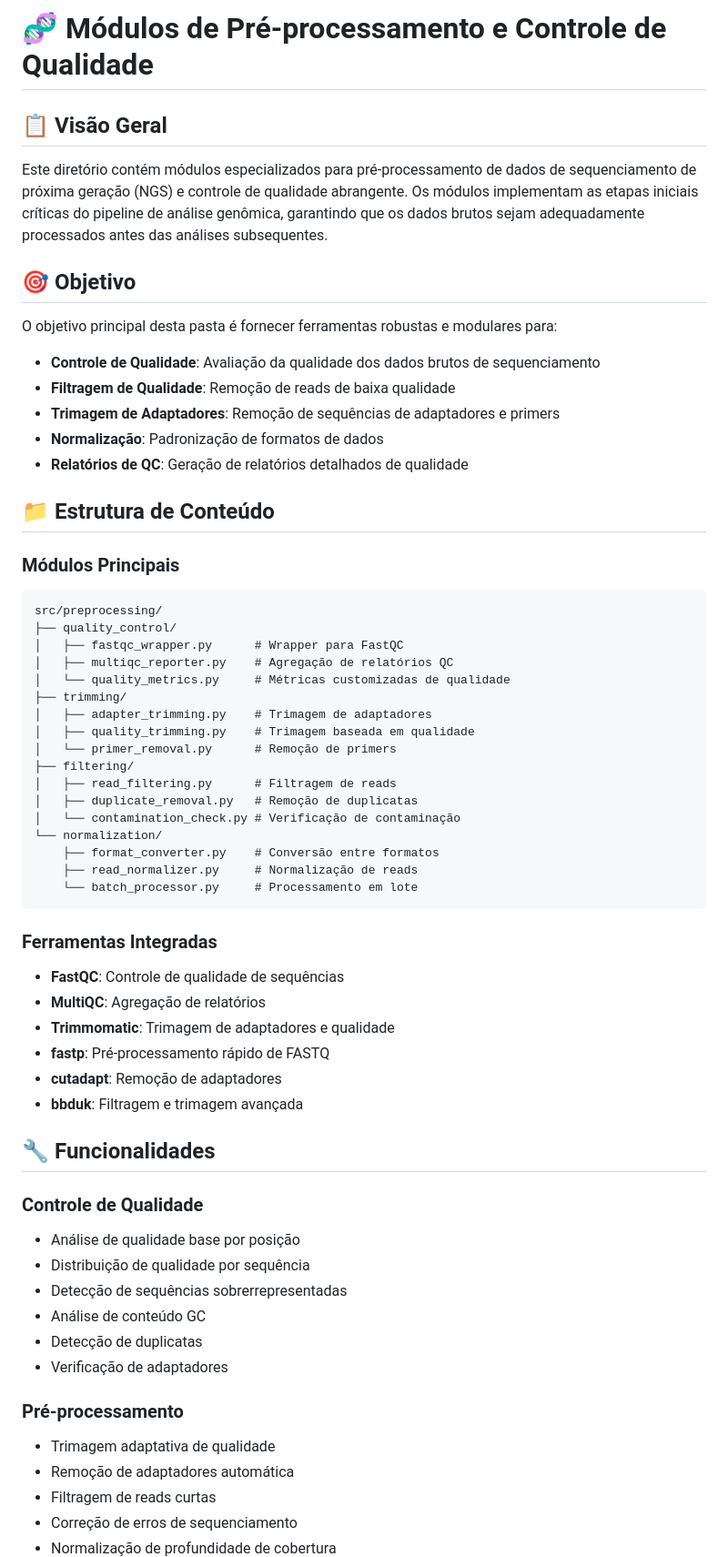
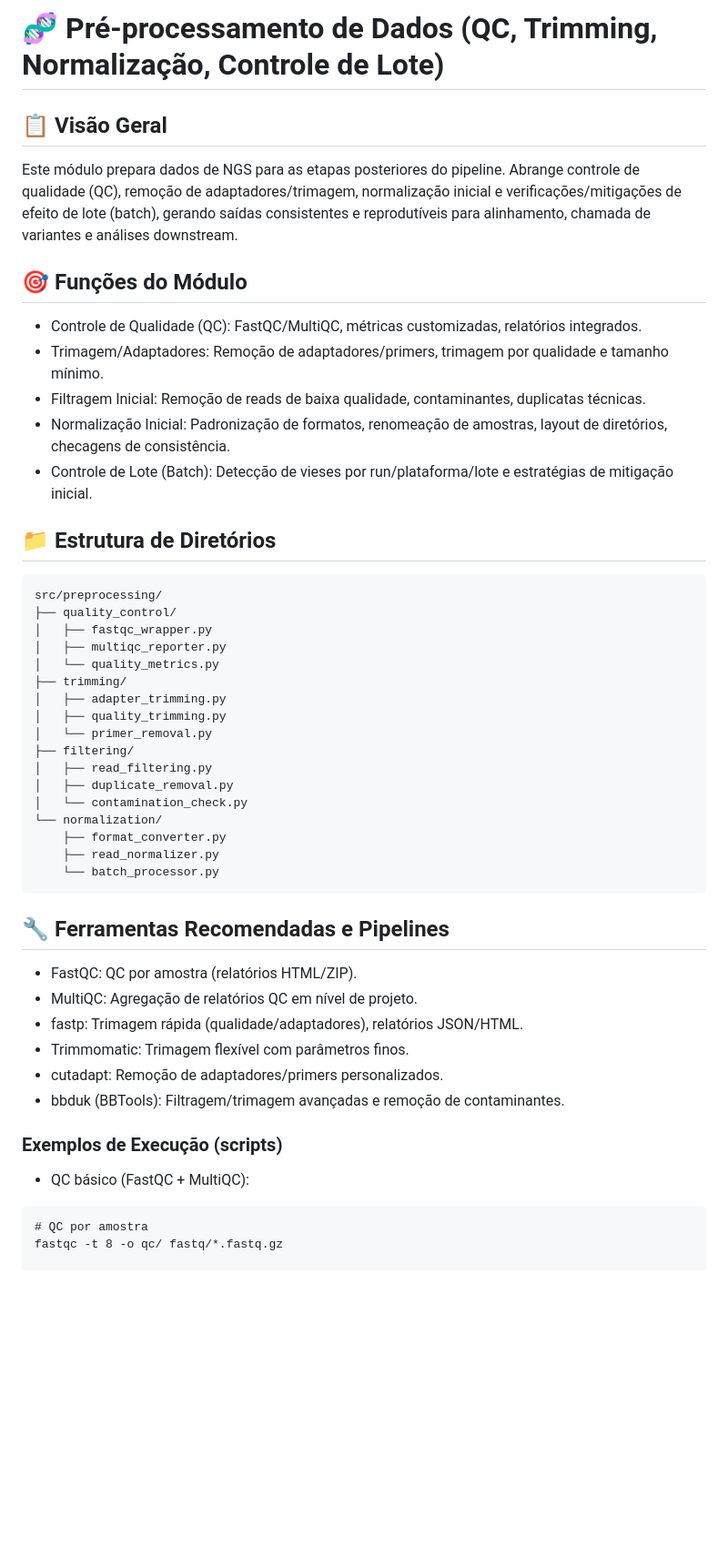
Before and after one commit to galafis/genomic-data-analysis-pipeline, a Markdown page: src/preprocessing/README.md, the part around one of its changes. Shown at 91% size. Rendered like a GitHub page; blank space fills up the shorter version.

````diff
--- a/src/preprocessing/README.md
+++ b/src/preprocessing/README.md
@@ -1,66 +1,47 @@
-# 🧬 Módulos de Pré-processamento e Controle de Qualidade
+# 🧬 Pré-processamento de Dados (QC, Trimming, Normalização, Controle de Lote)
 
 ## 📋 Visão Geral
+Este módulo prepara dados de NGS para as etapas posteriores do pipeline. Abrange controle de qualidade (QC), remoção de adaptadores/trimagem, normalização inicial e verificações/mitigações de efeito de lote (batch), gerando saídas consistentes e reprodutíveis para alinhamento, chamada de variantes e análises downstream.
 
-Este diretório contém módulos especializados para pré-processamento de dados de sequenciamento de próxima geração (NGS) e controle de qualidade abrangente. Os módulos implementam as etapas iniciais críticas do pipeline de análise genômica, garantindo que os dados brutos sejam adequadamente processados antes das análises subsequentes.
+## 🎯 Funções do Módulo
+- Controle de Qualidade (QC): FastQC/MultiQC, métricas customizadas, relatórios integrados.
+- Trimagem/Adaptadores: Remoção de adaptadores/primers, trimagem por qualidade e tamanho mínimo.
+- Filtragem Inicial: Remoção de reads de baixa qualidade, contaminantes, duplicatas técnicas.
+- Normalização Inicial: Padronização de formatos, renomeação de amostras, layout de diretórios, checagens de consistência.
+- Controle de Lote (Batch): Detecção de vieses por run/plataforma/lote e estratégias de mitigação inicial.
 
-## 🎯 Objetivo
-
-O objetivo principal desta pasta é fornecer ferramentas robustas e modulares para:
-
-- **Controle de Qualidade**: Avaliação da qualidade dos dados brutos de sequenciamento
-- **Filtragem de Qualidade**: Remoção de reads de baixa qualidade
-- **Trimagem de Adaptadores**: Remoção de sequências de adaptadores e primers
-- **Normalização**: Padronização de formatos de dados
-- **Relatórios de QC**: Geração de relatórios detalhados de qualidade
-
-## 📁 Estrutura de Conteúdo
-
-### Módulos Principais
-
+## 📁 Estrutura de Diretórios
 ```
 src/preprocessing/
 ├── quality_control/
-│   ├── fastqc_wrapper.py      # Wrapper para FastQC
-│   ├── multiqc_reporter.py    # Agregação de relatórios QC
-│   └── quality_metrics.py     # Métricas customizadas de qualidade
+│   ├── fastqc_wrapper.py
+│   ├── multiqc_reporter.py
+│   └── quality_metrics.py
 ├── trimming/
-│   ├── adapter_trimming.py    # Trimagem de adaptadores
-│   ├── quality_trimming.py    # Trimagem baseada em qualidade
-│   └── primer_removal.py      # Remoção de primers
+│   ├── adapter_trimming.py
+│   ├── quality_trimming.py
+│   └── primer_removal.py
 ├── filtering/
-│   ├── read_filtering.py      # Filtragem de reads
-│   ├── duplicate_removal.py   # Remoção de duplicatas
-│   └── contamination_check.py # Verificação de contaminação
+│   ├── read_filtering.py
+│   ├── duplicate_removal.py
+│   └── contamination_check.py
 └── normalization/
-    ├── format_converter.py    # Conversão entre formatos
-    ├── read_normalizer.py     # Normalização de reads
-    └── batch_processor.py     # Processamento em lote
+    ├── format_converter.py
+    ├── read_normalizer.py
+    └── batch_processor.py
 ```
 
-### Ferramentas Integradas
+## 🔧 Ferramentas Recomendadas e Pipelines
+- FastQC: QC por amostra (relatórios HTML/ZIP).
+- MultiQC: Agregação de relatórios QC em nível de projeto.
+- fastp: Trimagem rápida (qualidade/adaptadores), relatórios JSON/HTML.
+- Trimmomatic: Trimagem flexível com parâmetros finos.
+- cutadapt: Remoção de adaptadores/primers personalizados.
+- bbduk (BBTools): Filtragem/trimagem avançadas e remoção de contaminantes.
 
-- **FastQC**: Controle de qualidade de sequências
-- **MultiQC**: Agregação de relatórios
-- **Trimmomatic**: Trimagem de adaptadores e qualidade
-- **fastp**: Pré-processamento rápido de FASTQ
-- **cutadapt**: Remoção de adaptadores
-- **bbduk**: Filtragem e trimagem avançada
+### Exemplos de Execução (scripts)
+- QC básico (FastQC + MultiQC):
+```
+# QC por amostra
+fastqc -t 8 -o qc/ fastq/*.fastq.gz
 
-## 🔧 Funcionalidades
-
-### Controle de Qualidade
-- Análise de qualidade base por posição
-- Distribuição de qualidade por sequência
-- Detecção de sequências sobrerrepresentadas
-- Análise de conteúdo GC
-- Detecção de duplicatas
-- Verificação de adaptadores
-
-### Pré-processamento
-- Trimagem adaptativa de qualidade
-- Remoção de adaptadores automática
-- Filtragem de reads curtas
-- Correção de erros de sequenciamento
-- Normalização de profundidade de cobertura
-
````
Also changed, not shown: other parts of src/preprocessing/README.md (+104 -115 lines).
